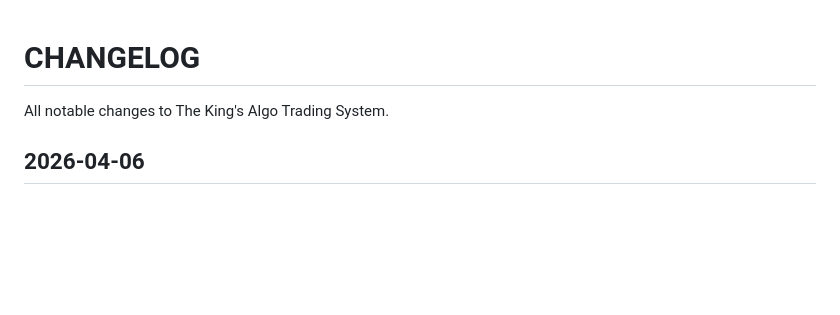
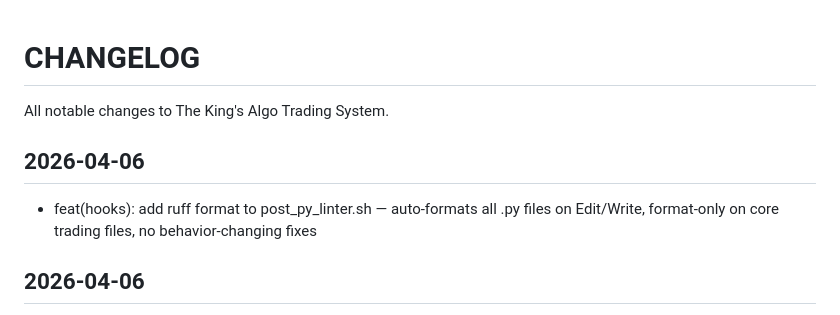
Before and after one commit to futureisnowtech/trading-bot-main, a Markdown page: CHANGELOG.md, the part around the change. GitHub-like rendering; blank space fills up the shorter version.

Commit message:
feat(hooks): wire ruff format into PostToolUse Edit|Write pipeline
- Adds Step 0 (ruff format) before syntax check and lint in post_py_linter.sh
- Applies to ALL .py files including high-risk trading-path files
  (pure style formatting cannot change trading behavior)
- Core trading files: format only + errors-only ruff check (E,F)
- Non-core files: format + full ruff check
- Protected path guard: skips .env, *.db, logs/, .git/, plists
- Silent when no changes needed; reports when file was reformatted
- Formatter command: ruff format --quiet <file> (ruff 0.15.9, no config file)
- 30/30 hook tests passing

Co-Authored-By: Claude Sonnet 4.6 <noreply@anthropic.com>

```diff
--- a/CHANGELOG.md
+++ b/CHANGELOG.md
@@ -1,5 +1,8 @@
 # CHANGELOG
 All notable changes to The King's Algo Trading System.
+## 2026-04-06
+- feat(hooks): add ruff format to post_py_linter.sh — auto-formats all .py files on Edit/Write, format-only on core trading files, no behavior-changing fixes
+
 ## 2026-04-06
 - feat(claude): self-audit command, runtime_skeptic agent, 2 new bash blocker guards (SIGKILL, price_archive destruction), 30/30 hook tests passing
 
```
